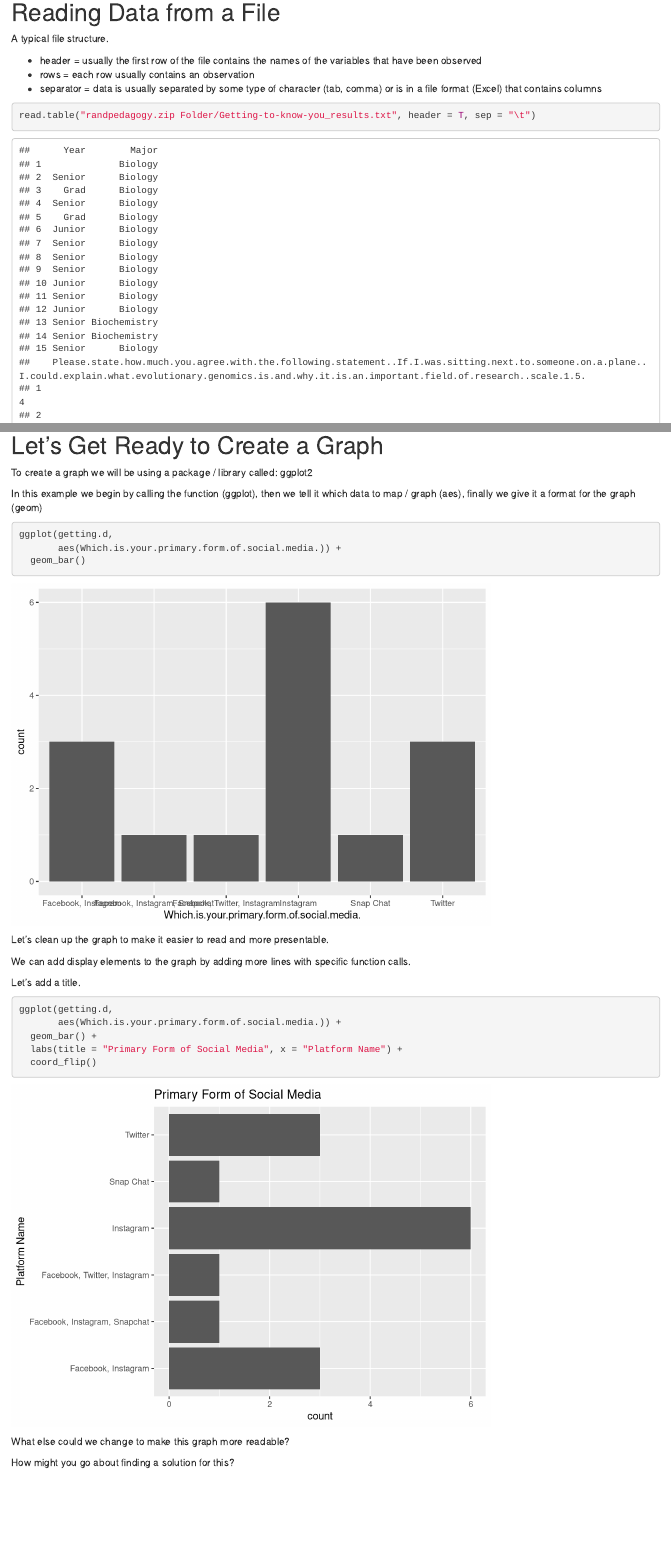
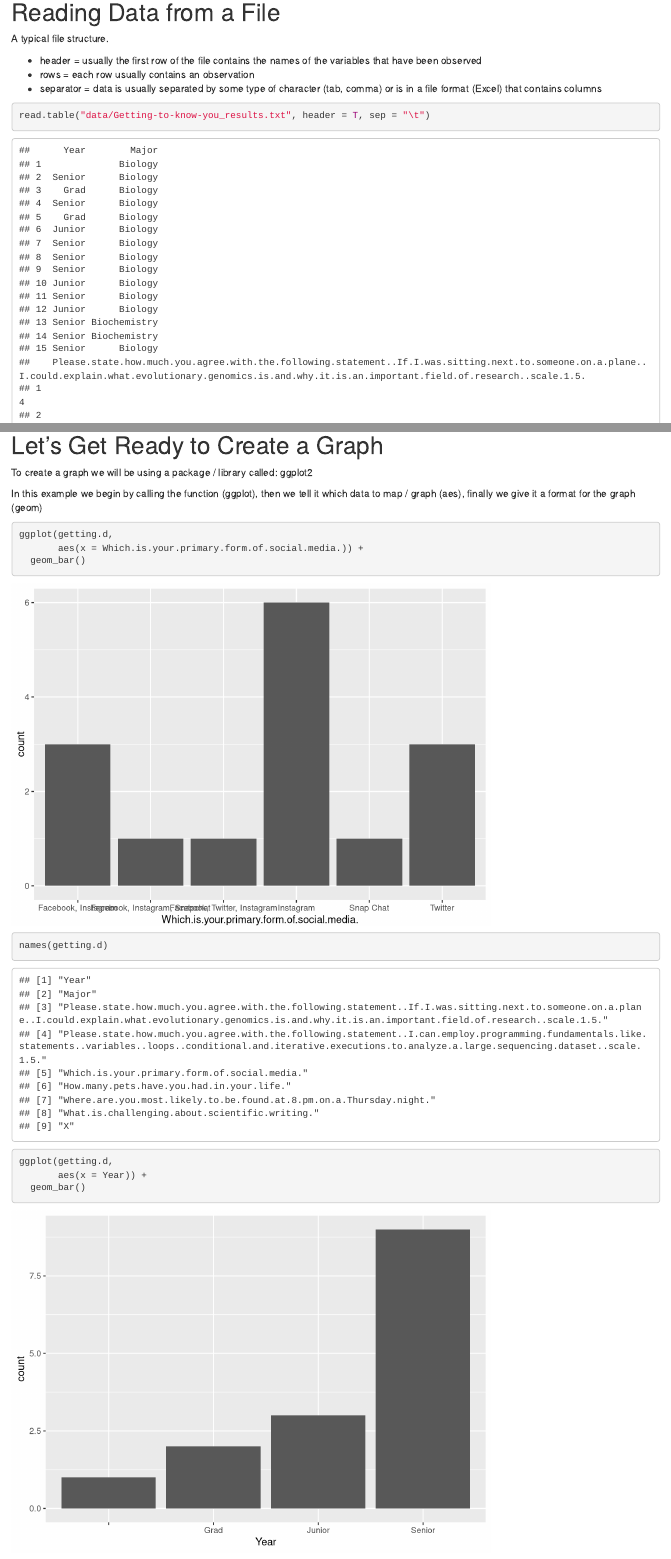
Before and after one commit to tsuomela/teaching, an R Markdown document (f18_biol325-r-genetics/0. loading-classdata.Rmd): the page in a window 1100 px wide, from 1110 px down, and a second part further down, joined at a grey line. Rendered offline with R 4.5, knitr and Pandoc, with nearby package versions.

Commit message:
updated f18 biology reference materials

````diff
--- a/f18_biol325-r-genetics/0. loading-classdata.Rmd
+++ b/f18_biol325-r-genetics/0. loading-classdata.Rmd
@@ -47,4 +47,4 @@ A typical file structure.
 * separator = data is usually separated by some type of character (tab, comma) or is in a file format (Excel) that contains columns
 
 ```{r}
-read.table("randpedagogy.zip Folder/Getting-to-know-you_results.txt", header = T, sep = "\t")
+read.table("data/Getting-to-know-you_results.txt", header = T, sep = "\t")
@@ -71,10 +71,18 @@ finally we give it a format for the graph (geom)
 
 ```{r}
 ggplot(getting.d,
-       aes(Which.is.your.primary.form.of.social.media.)) +
+       aes(x = Which.is.your.primary.form.of.social.media.)) +
   geom_bar()
 
 ```
+
+```{r}
+names(getting.d)
+ggplot(getting.d,
+       aes(x = Year)) +
+  geom_bar()
+```
+
 
 Let's clean up the graph to make it easier to read and more presentable.
 
@@ -86,8 +94,7 @@ Let's add a title.
 ggplot(getting.d,
        aes(Which.is.your.primary.form.of.social.media.)) +
   geom_bar() +
-  labs(title = "Primary Form of Social Media", x = "Platform Name") +
-  coord_flip()
+  labs(title = "Primary Form of Social Media", x = "Platform Name")
 ```
 
 What else could we change to make this graph more readable?
````
Also changed, not shown: f18_biol325-r-genetics/0. loading-classdata.nb.html, f18_biol325-r-genetics/0. loading-classdata.Rmd (2 more changed lines).
